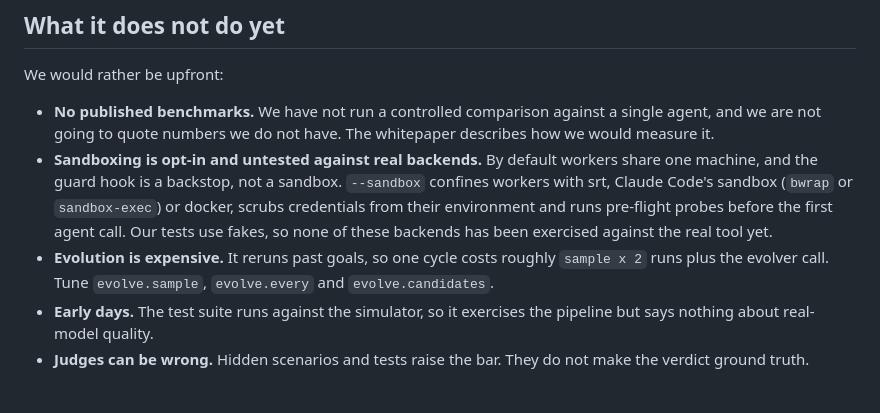
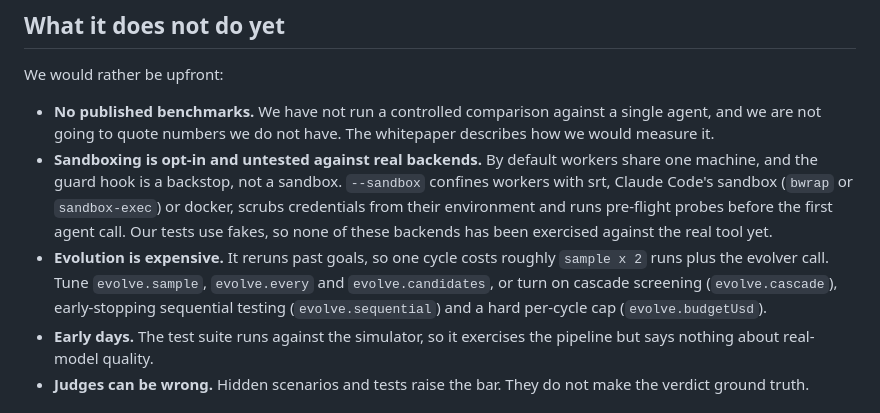
Before and after one commit to deepskpathak/orchestra, a Markdown page: docs/blog/orchestra-substack-post.md, the part around the change. Rendered like a GitHub page.

```diff
--- a/docs/blog/orchestra-substack-post.md
+++ b/docs/blog/orchestra-substack-post.md
@@ -112,7 +112,7 @@ We would rather be upfront:
 
 - **No published benchmarks.** We have not run a controlled comparison against a single agent, and we are not going to quote numbers we do not have. The whitepaper describes how we would measure it.
 - **Sandboxing is opt-in and untested against real backends.** By default workers share one machine, and the guard hook is a backstop, not a sandbox. `--sandbox` confines workers with srt, Claude Code's sandbox (`bwrap` or `sandbox-exec`) or docker, scrubs credentials from their environment and runs pre-flight probes before the first agent call. Our tests use fakes, so none of these backends has been exercised against the real tool yet.
-- **Evolution is expensive.** It reruns past goals, so one cycle costs roughly `sample x 2` runs plus the evolver call. Tune `evolve.sample`, `evolve.every` and `evolve.candidates`.
+- **Evolution is expensive.** It reruns past goals, so one cycle costs roughly `sample x 2` runs plus the evolver call. Tune `evolve.sample`, `evolve.every` and `evolve.candidates`, or turn on cascade screening (`evolve.cascade`), early-stopping sequential testing (`evolve.sequential`) and a hard per-cycle cap (`evolve.budgetUsd`).
 - **Early days.** The test suite runs against the simulator, so it exercises the pipeline but says nothing about real-model quality.
 - **Judges can be wrong.** Hidden scenarios and tests raise the bar. They do not make the verdict ground truth.
 
```
Also changed, not shown: docs/whitepaper-orchestra.md (+1 -1 lines).
